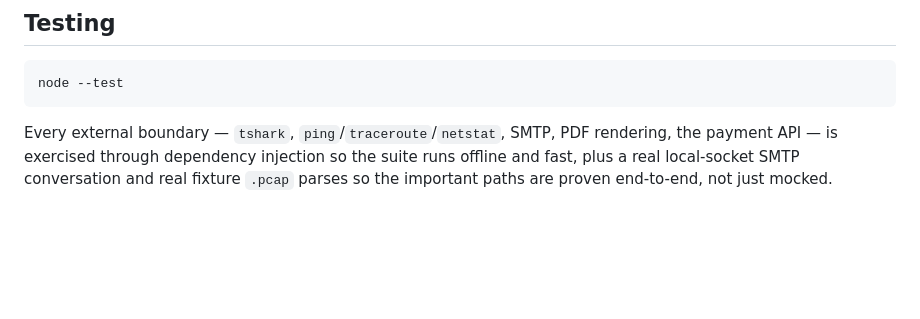
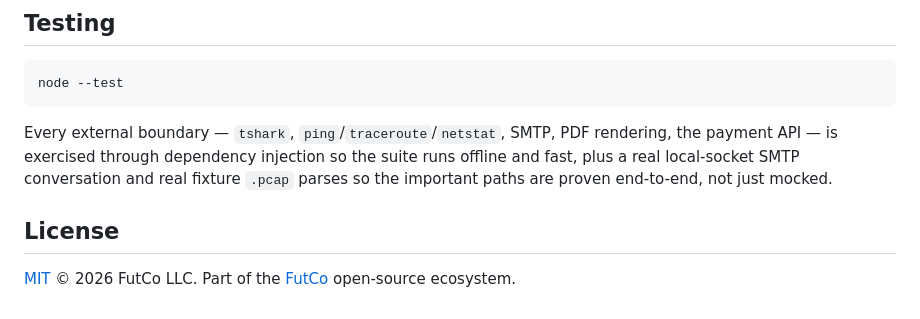
Before and after one commit to spacepacket1/e3d-netdoctor, a Markdown page: README.md, the part around the change. GitHub-like rendering; blank space fills up the shorter version.

Commit message:
Improve README: license section, working install paths
Co-Authored-By: Claude Sonnet 5.5 <noreply@anthropic.com>

```diff
--- a/README.md
+++ b/README.md
@@ -320,3 +320,7 @@ Every external boundary — `tshark`, `ping`/`traceroute`/`netstat`, SMTP, PDF
 rendering, the payment API — is exercised through dependency injection so the suite
 runs offline and fast, plus a real local-socket SMTP conversation and real fixture
 `.pcap` parses so the important paths are proven end-to-end, not just mocked.
+
+## License
+
+[MIT](LICENSE) © 2026 FutCo LLC. Part of the [FutCo](https://futco.ai/projects) open-source ecosystem.
```
